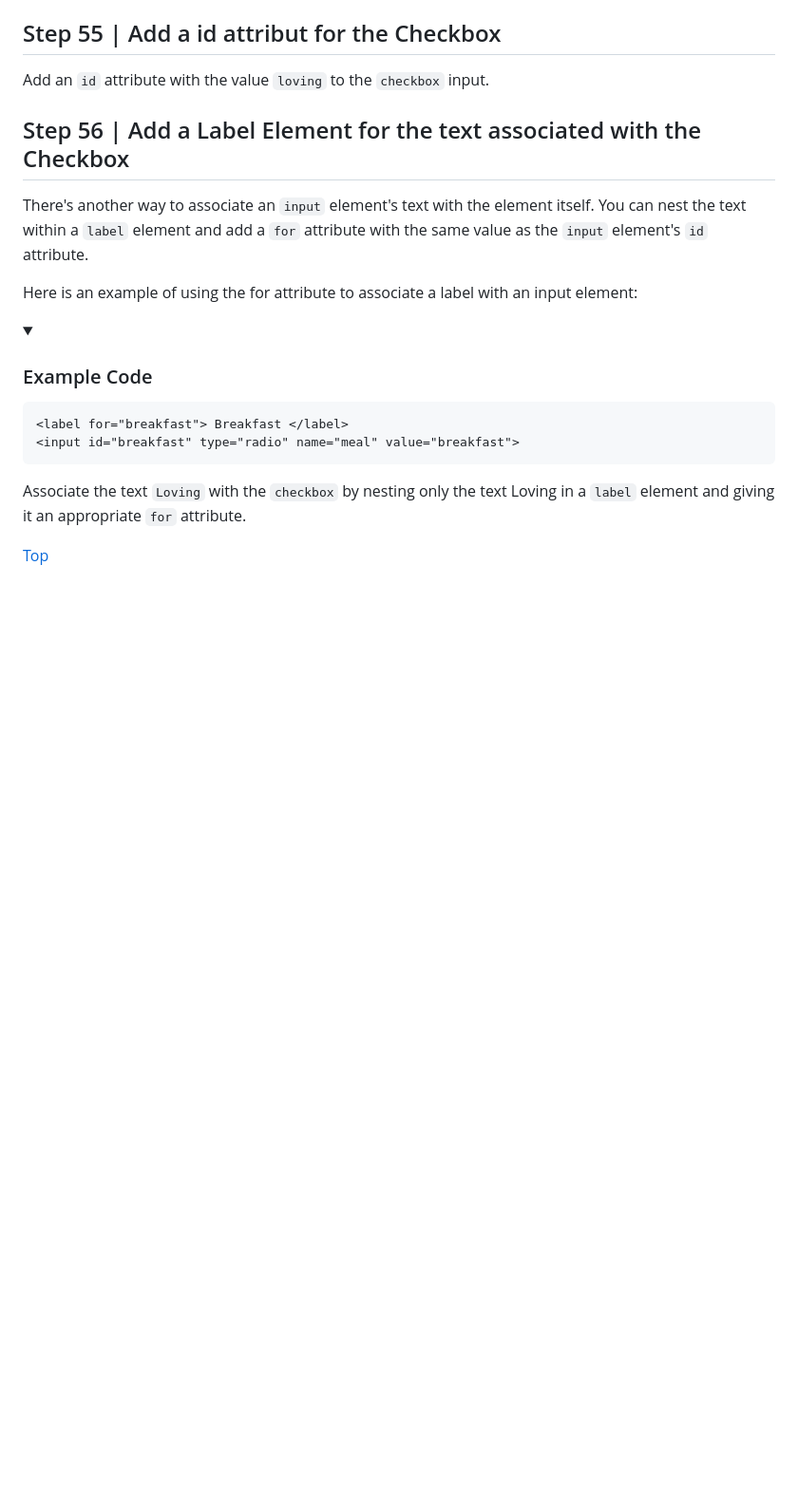
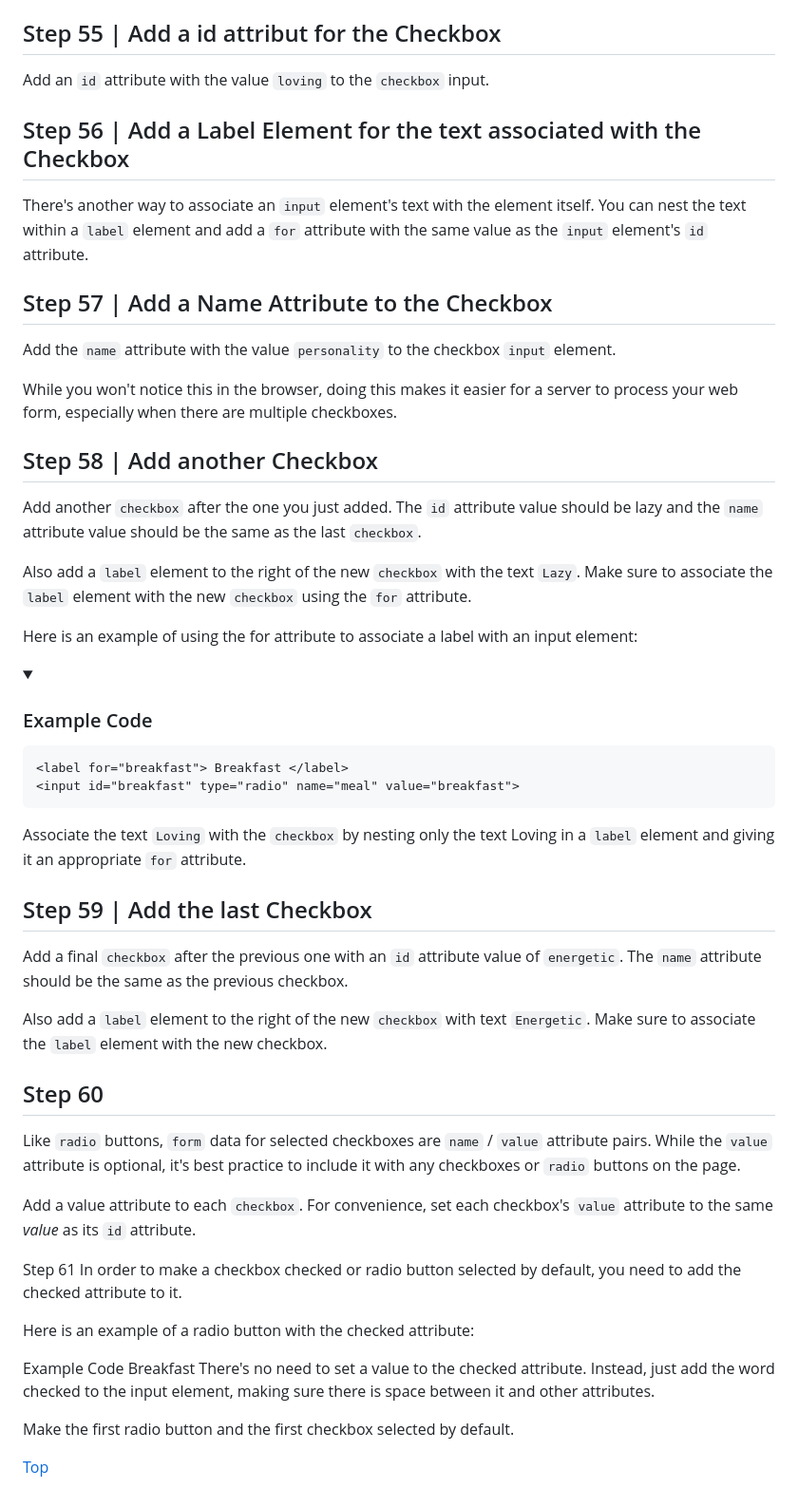
Before and after one commit to egiberne/cat-photo-app, a Markdown page: STEP_BY_STEP.md, the part around the change. Shown at 95% size. Rendered like a GitHub page; folded sections open; blank space fills up the shorter version.

Commit message:
## Step 57 | Add a Name Attribute to the Checkbox
## Step 58 | Add another Checkbox

## Step 59 | Add the last Checkbox

## Step 60 | Add a Value Attribute to the Checkbox

```diff
--- a/STEP_BY_STEP.md
+++ b/STEP_BY_STEP.md
@@ -563,6 +563,17 @@ Add an `id` attribute with the value `loving` to the `checkbox` input.
 ## Step 56 | Add a Label Element for the text associated with the Checkbox
 There's another way to associate an `input` element's text with the element itself. You can nest the text within a `label` element and add a `for` attribute with the same value as the `input` element's `id` attribute.
 
+## Step 57 | Add a Name Attribute to the Checkbox
+Add the `name` attribute with the value `personality` to the checkbox `input` element.
+
+While you won't notice this in the browser, doing this makes it easier for a server to process your web form, especially when there are multiple checkboxes.
+
+
+## Step 58 | Add another Checkbox
+Add another `checkbox` after the one you just added. The `id` attribute value should be lazy and the `name` attribute value should be the same as the last `checkbox`.
+
+Also add a `label` element to the right of the new `checkbox` with the text `Lazy`. Make sure to associate the `label` element with the new `checkbox` using the `for` attribute.
+
 Here is an example of using the for attribute to associate a label with an input element:
 
 <details>
@@ -577,12 +588,28 @@ Here is an example of using the for attribute to associate a label with an input
 Associate the text `Loving` with the `checkbox` by nesting only the text Loving in a `label` element and giving it an appropriate `for` attribute.
 
 
+## Step 59 | Add the last Checkbox
+Add a final `checkbox` after the previous one with an `id` attribute value of `energetic`. The `name` attribute should be the same as the previous checkbox.
+
+Also add a `label` element to the right of the new `checkbox` with text `Energetic`. Make sure to associate the `label` element with the new checkbox.
 
 
+## Step 60
+Like `radio` buttons, `form` data for selected checkboxes are `name` / `value` attribute pairs. While the `value` attribute is optional, it's best practice to include it with any checkboxes or `radio` buttons on the page.
+
+Add a value attribute to each `checkbox`. For convenience, set each checkbox's `value` attribute to the same *value* as its `id` attribute.
 
 
+Step 61
+In order to make a checkbox checked or radio button selected by default, you need to add the checked attribute to it.
 
+Here is an example of a radio button with the checked attribute:
 
+Example Code
+<input checked type="radio" name="meal" value="breakfast"> Breakfast
+There's no need to set a value to the checked attribute. Instead, just add the word checked to the input element, making sure there is space between it and other attributes.
+
+Make the first radio button and the first checkbox selected by default.
 
 
 
```
